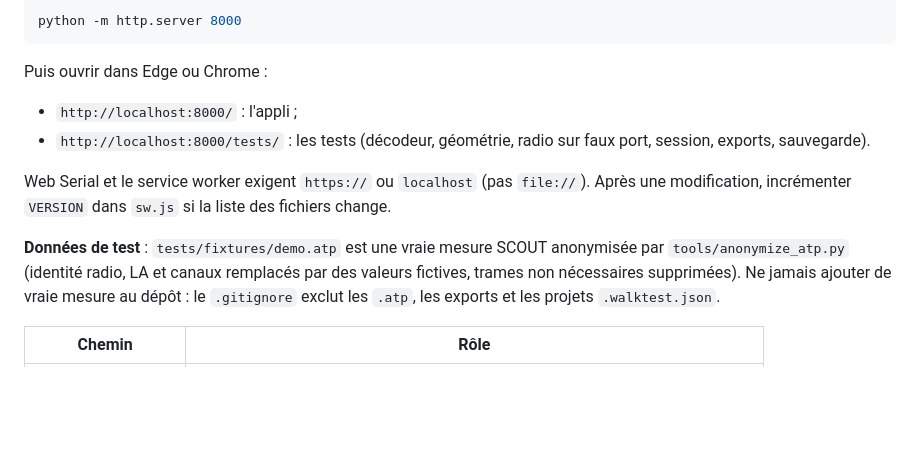
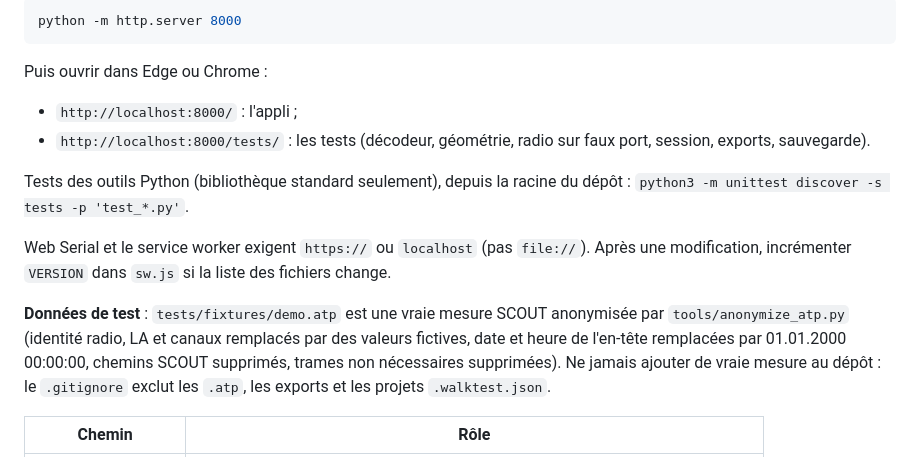
Before and after one commit to jeanvaltech-ctrl/tetra-walktest, a Markdown page: README.md, the part around the change. GitHub-like rendering; blank space fills up the shorter version.

Commit message:
README: Python tool tests and what the anonymizer replaces

```diff
--- a/README.md
+++ b/README.md
@@ -135,11 +135,15 @@ Puis ouvrir dans Edge ou Chrome :
 - `http://localhost:8000/tests/` : les tests (décodeur, géométrie, radio sur faux port,
   session, exports, sauvegarde).
 
+Tests des outils Python (bibliothèque standard seulement), depuis la racine du dépôt :
+`python3 -m unittest discover -s tests -p 'test_*.py'`.
+
 Web Serial et le service worker exigent `https://` ou `localhost` (pas `file://`).
 Après une modification, incrémenter `VERSION` dans `sw.js` si la liste des fichiers change.
 
 **Données de test** : `tests/fixtures/demo.atp` est une vraie mesure SCOUT anonymisée par
 `tools/anonymize_atp.py` (identité radio, LA et canaux remplacés par des valeurs fictives,
+date et heure de l'en-tête remplacées par 01.01.2000 00:00:00, chemins SCOUT supprimés,
 trames non nécessaires supprimées). Ne jamais ajouter de vraie mesure au dépôt : le
 `.gitignore` exclut les `.atp`, les exports et les projets `.walktest.json`.
 
```
